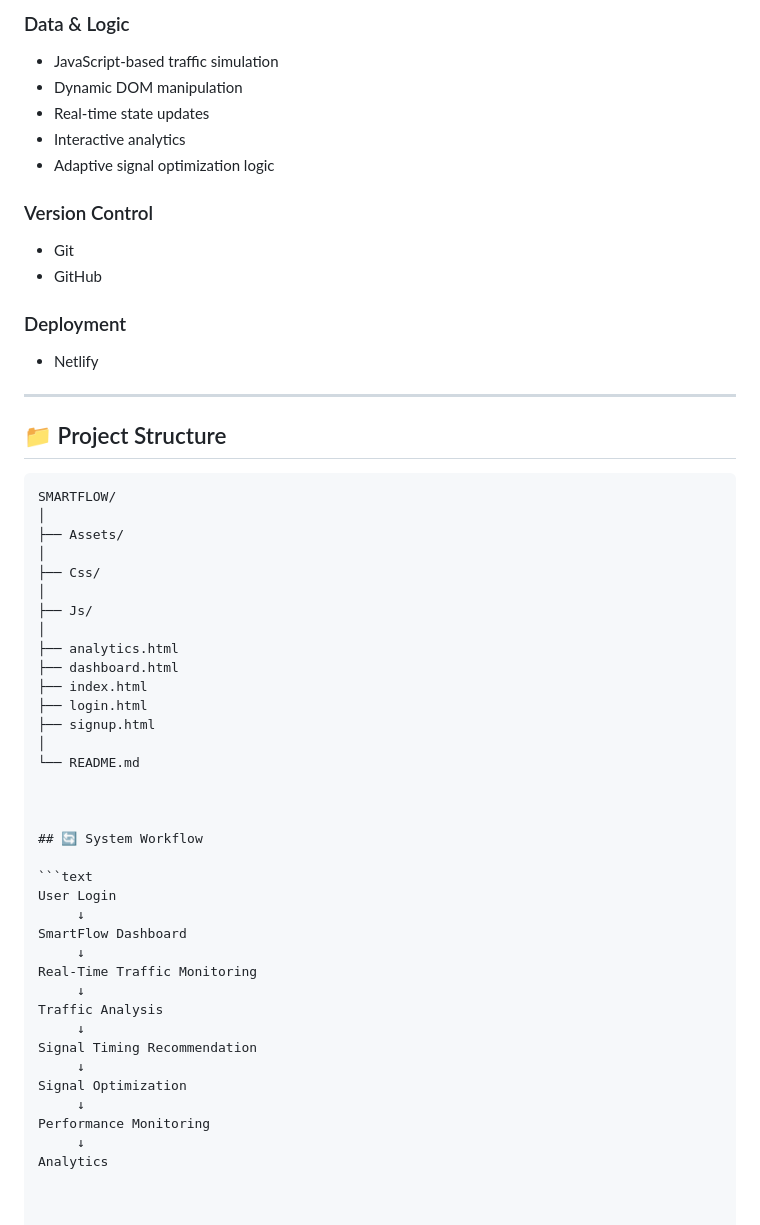
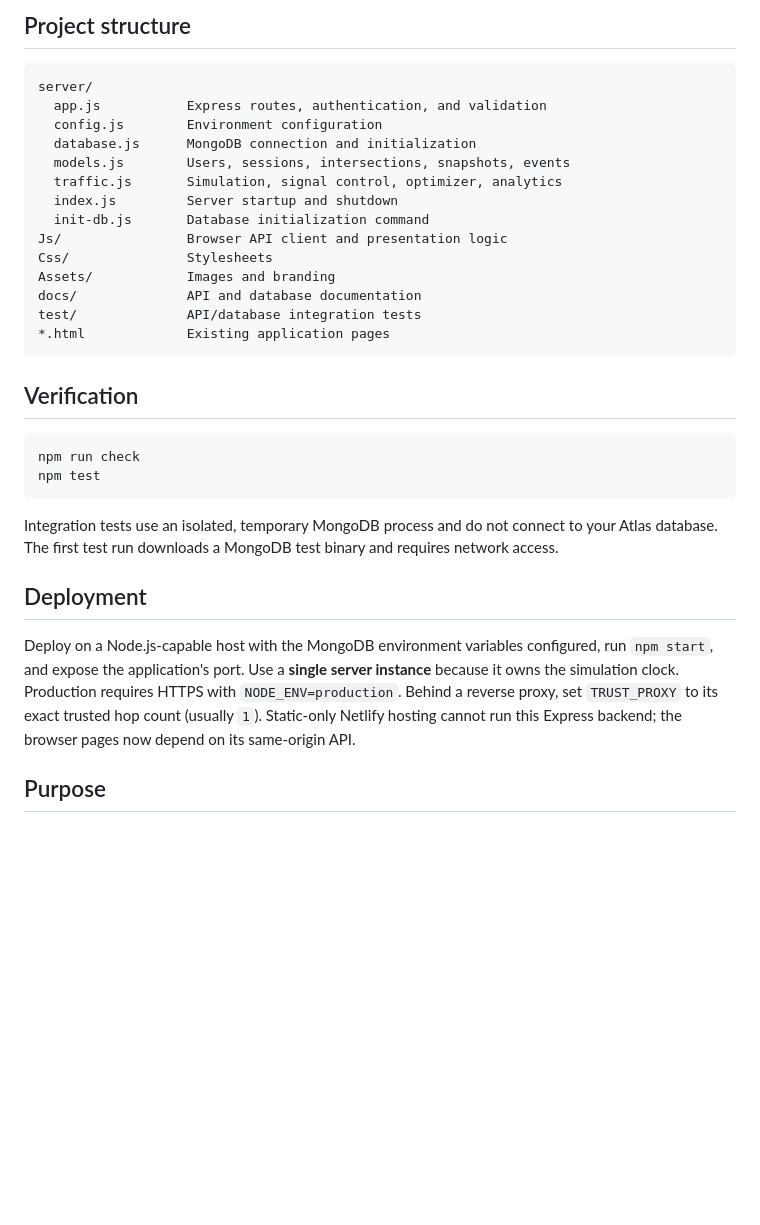
Before and after one commit to Beingsanvi/Traffic-Light-Timing-Optimizer, a Markdown page: README.md, the part around one of its changes. Rendered like a GitHub page; blank space fills up the shorter version.

````diff
--- a/README.md
+++ b/README.md
@@ -151,61 +56,34 @@ This helps demonstrate whether the optimization process is improving the overall
-### Data & Logic
-
-- JavaScript-based traffic simulation
-- Dynamic DOM manipulation
-- Real-time state updates
-- Interactive analytics
-- Adaptive signal optimization logic
-
-### Version Control
-
-- Git
-- GitHub
-
-### Deployment
-
-- Netlify
-
----
-
-## 📁 Project Structure
+## Project structure
 
 ```text
-SMARTFLOW/
-│
-├── Assets/
-│
-├── Css/
-│
-├── Js/
-│
-├── analytics.html
-├── dashboard.html
-├── index.html
-├── login.html
-├── signup.html
-│
-└── README.md
+server/
+  app.js           Express routes, authentication, and validation
+  config.js        Environment configuration
+  database.js      MongoDB connection and initialization
+  models.js        Users, sessions, intersections, snapshots, events
+  traffic.js       Simulation, signal control, optimizer, analytics
+  index.js         Server startup and shutdown
+  init-db.js       Database initialization command
+Js/                Browser API client and presentation logic
+Css/               Stylesheets
+Assets/            Images and branding
+docs/              API and database documentation
+test/              API/database integration tests
+*.html             Existing application pages
+```
 
+## Verification
 
+```bash
+npm run check
+npm test
+```
 
-## 🔄 System Workflow
+Integration tests use an isolated, temporary MongoDB process and do not connect to your Atlas database. The first test run downloads a MongoDB test binary and requires network access.
 
-```text
-User Login
-     ↓
-SmartFlow Dashboard
-     ↓
-Real-Time Traffic Monitoring
-     ↓
-Traffic Analysis
-     ↓
-Signal Timing Recommendation
-     ↓
-Signal Optimization
-     ↓
-Performance Monitoring
-     ↓
-Analytics
+## Deployment
 
+Deploy on a Node.js-capable host with the MongoDB environment variables configured, run `npm start`, and expose the application's port. Use a **single server instance** because it owns the simulation clock. Production requires HTTPS with `NODE_ENV=production`. Behind a reverse proxy, set `TRUST_PROXY` to its exact trusted hop count (usually `1`). Static-only Netlify hosting cannot run this Express backend; the browser pages now depend on its same-origin API.
 
+## Purpose
 
````
Also changed, not shown: other parts of README.md (+39 -258 lines).
